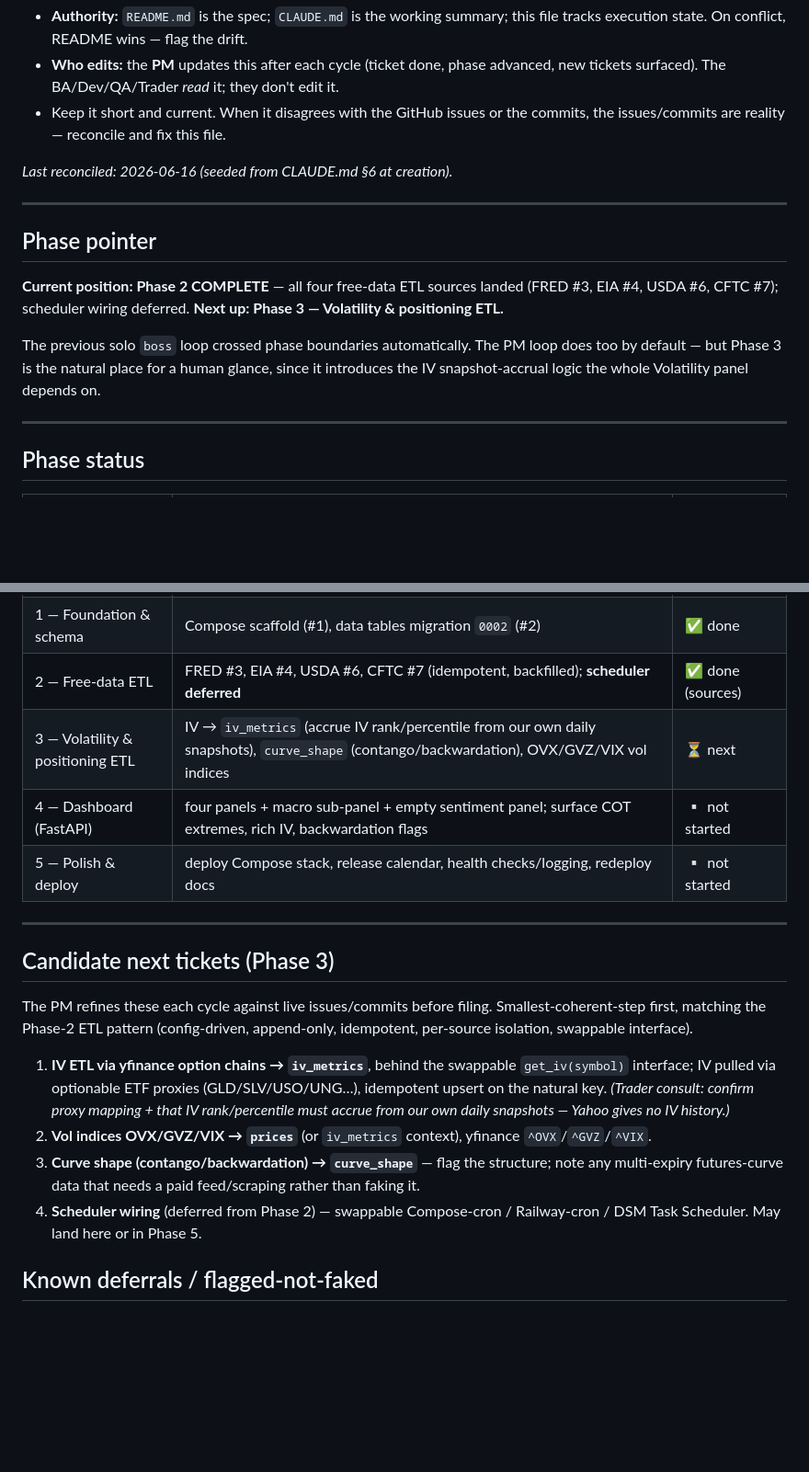
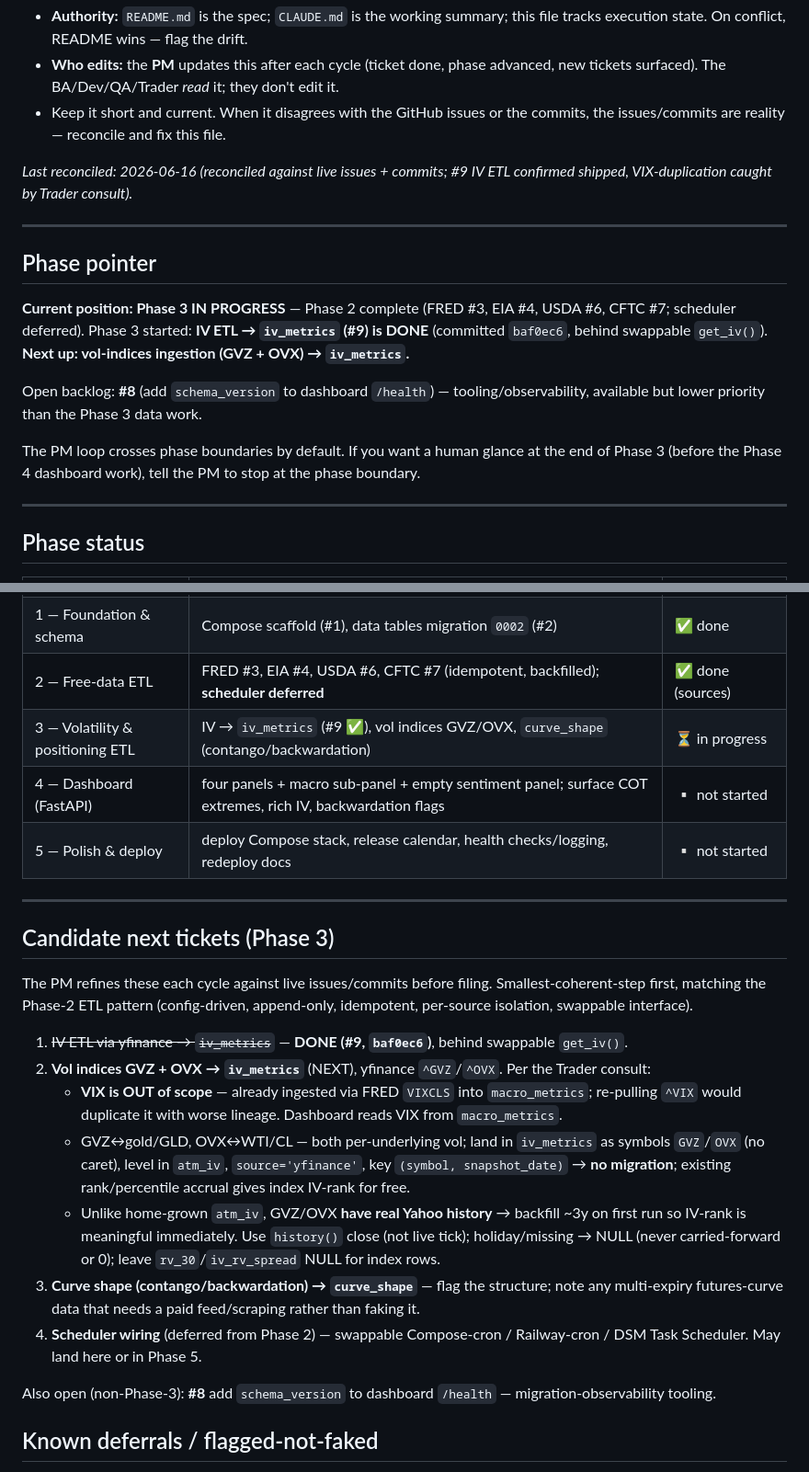
Before and after one commit to GrapeIsGrape/CommodityDashboard, a Markdown page: docs/roadmap.md, 2 parts joined by grey strips. Shown at 92% size. Drawn GitHub-style; blank space fills up the shorter version.

Commit message:
updated roadmap

```diff
--- a/docs/roadmap.md
+++ b/docs/roadmap.md
@@ -6,16 +6,18 @@ This file is the **PM agent's living plan** — the shared "brain" the team read
 - **Who edits:** the **PM** updates this after each cycle (ticket done, phase advanced, new tickets surfaced). The BA/Dev/QA/Trader *read* it; they don't edit it.
 - Keep it short and current. When it disagrees with the GitHub issues or the commits, the issues/commits are reality — reconcile and fix this file.
 
-_Last reconciled: 2026-06-16 (seeded from CLAUDE.md §6 at creation)._
+_Last reconciled: 2026-06-16 (reconciled against live issues + commits; #9 IV ETL confirmed shipped, VIX-duplication caught by Trader consult)._
 
 ---
 
 ## Phase pointer
 
-**Current position: Phase 2 COMPLETE** — all four free-data ETL sources landed (FRED #3, EIA #4, USDA #6, CFTC #7); scheduler wiring deferred.
-**Next up: Phase 3 — Volatility & positioning ETL.**
+**Current position: Phase 3 IN PROGRESS** — Phase 2 complete (FRED #3, EIA #4, USDA #6, CFTC #7; scheduler deferred). Phase 3 started: **IV ETL → `iv_metrics` (#9) is DONE** (committed `baf0ec6`, behind swappable `get_iv()`).
+**Next up: vol-indices ingestion (GVZ + OVX) → `iv_metrics`.**
 
-The previous solo `boss` loop crossed phase boundaries automatically. The PM loop does too by default — but Phase 3 is the natural place for a human glance, since it introduces the IV snapshot-accrual logic the whole Volatility panel depends on.
+Open backlog: **#8** (add `schema_version` to dashboard `/health`) — tooling/observability, available but lower priority than the Phase 3 data work.
+
+The PM loop crosses phase boundaries by default. If you want a human glance at the end of Phase 3 (before the Phase 4 dashboard work), tell the PM to stop at the phase boundary.
 
 ---
 
@@ -26,7 +28,7 @@ The previous solo `boss` loop crossed phase boundaries automatically. The PM loo
 | 0 — Volatility data spike | de-risk IV via yfinance (no IBKR/paid feed for v1) | ✅ done 2026-06-14 |
 | 1 — Foundation & schema | Compose scaffold (#1), data tables migration `0002` (#2) | ✅ done |
 | 2 — Free-data ETL | FRED #3, EIA #4, USDA #6, CFTC #7 (idempotent, backfilled); **scheduler deferred** | ✅ done (sources) |
-| 3 — Volatility & positioning ETL | IV → `iv_metrics` (accrue IV rank/percentile from our own daily snapshots), `curve_shape` (contango/backwardation), OVX/GVZ/VIX vol indices | ⏳ next |
+| 3 — Volatility & positioning ETL | IV → `iv_metrics` (#9 ✅), vol indices GVZ/OVX, `curve_shape` (contango/backwardation) | ⏳ in progress |
 | 4 — Dashboard (FastAPI) | four panels + macro sub-panel + empty sentiment panel; surface COT extremes, rich IV, backwardation flags | ▫️ not started |
 | 5 — Polish & deploy | deploy Compose stack, release calendar, health checks/logging, redeploy docs | ▫️ not started |
 
@@ -36,10 +38,15 @@ The previous solo `boss` loop crossed phase boundaries automatically. The PM loo
 
 The PM refines these each cycle against live issues/commits before filing. Smallest-coherent-step first, matching the Phase-2 ETL pattern (config-driven, append-only, idempotent, per-source isolation, swappable interface).
 
-1. **IV ETL via yfinance option chains → `iv_metrics`**, behind the swappable `get_iv(symbol)` interface; IV pulled via optionable ETF proxies (GLD/SLV/USO/UNG…), idempotent upsert on the natural key. *(Trader consult: confirm proxy mapping + that IV rank/percentile must accrue from our own daily snapshots — Yahoo gives no IV history.)*
-2. **Vol indices OVX/GVZ/VIX → `prices`** (or `iv_metrics` context), yfinance `^OVX`/`^GVZ`/`^VIX`.
+1. ~~IV ETL via yfinance → `iv_metrics`~~ — **DONE (#9, `baf0ec6`)**, behind swappable `get_iv()`.
+2. **Vol indices GVZ + OVX → `iv_metrics`** (NEXT), yfinance `^GVZ`/`^OVX`. Per the Trader consult:
+   - **VIX is OUT of scope** — already ingested via FRED `VIXCLS` into `macro_metrics`; re-pulling `^VIX` would duplicate it with worse lineage. Dashboard reads VIX from `macro_metrics`.
+   - GVZ↔gold/GLD, OVX↔WTI/CL — both per-underlying vol; land in `iv_metrics` as symbols `GVZ`/`OVX` (no caret), level in `atm_iv`, `source='yfinance'`, key `(symbol, snapshot_date)` → **no migration**; existing rank/percentile accrual gives index IV-rank for free.
+   - Unlike home-grown `atm_iv`, GVZ/OVX **have real Yahoo history** → backfill ~3y on first run so IV-rank is meaningful immediately. Use `history()` close (not live tick); holiday/missing → NULL (never carried-forward or 0); leave `rv_30`/`iv_rv_spread` NULL for index rows.
 3. **Curve shape (contango/backwardation) → `curve_shape`** — flag the structure; note any multi-expiry futures-curve data that needs a paid feed/scraping rather than faking it.
 4. **Scheduler wiring** (deferred from Phase 2) — swappable Compose-cron / Railway-cron / DSM Task Scheduler. May land here or in Phase 5.
+
+Also open (non-Phase-3): **#8** add `schema_version` to dashboard `/health` — migration-observability tooling.
 
 ## Known deferrals / flagged-not-faked
 - Metals warehouse stocks — not on EIA API (paid feed/scraping).
```
